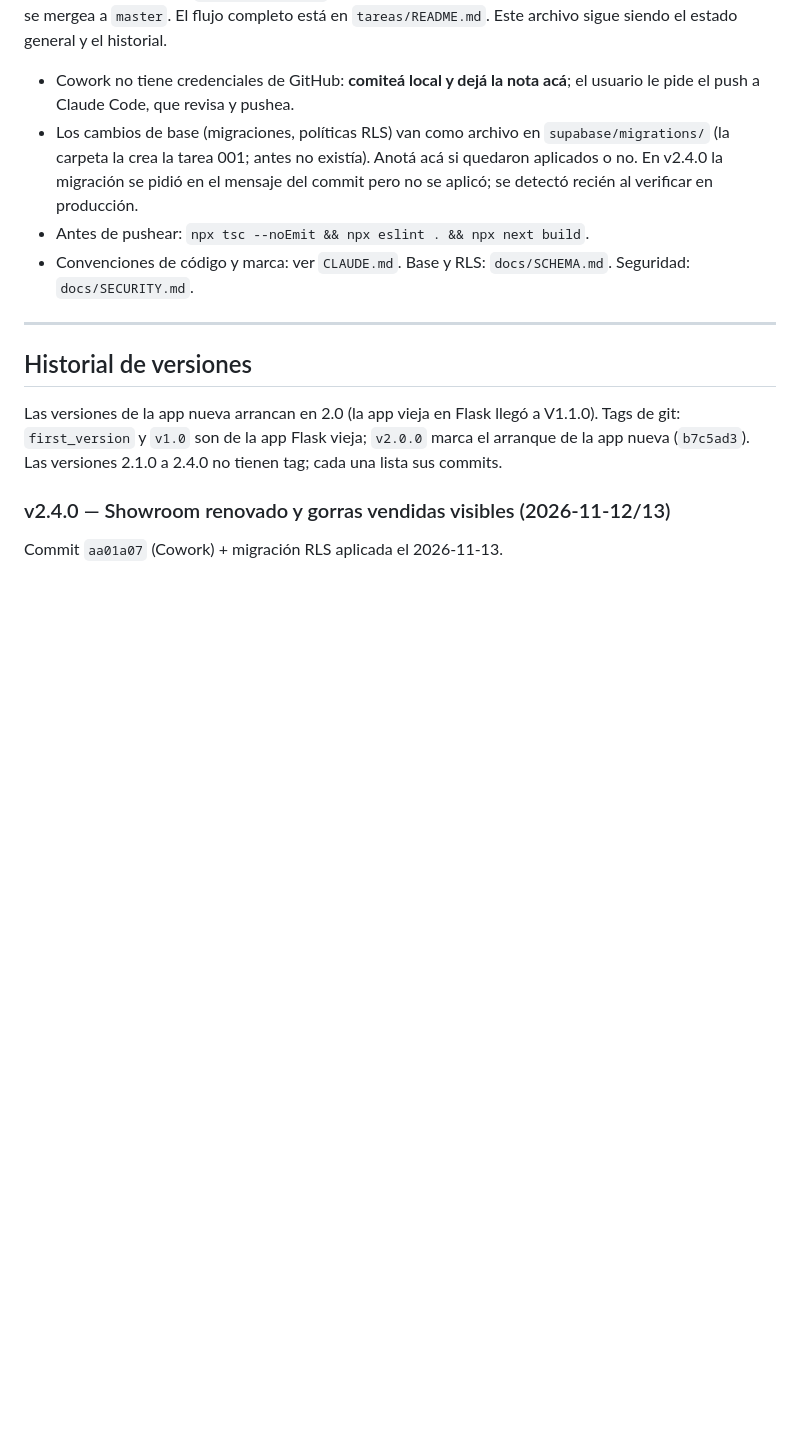
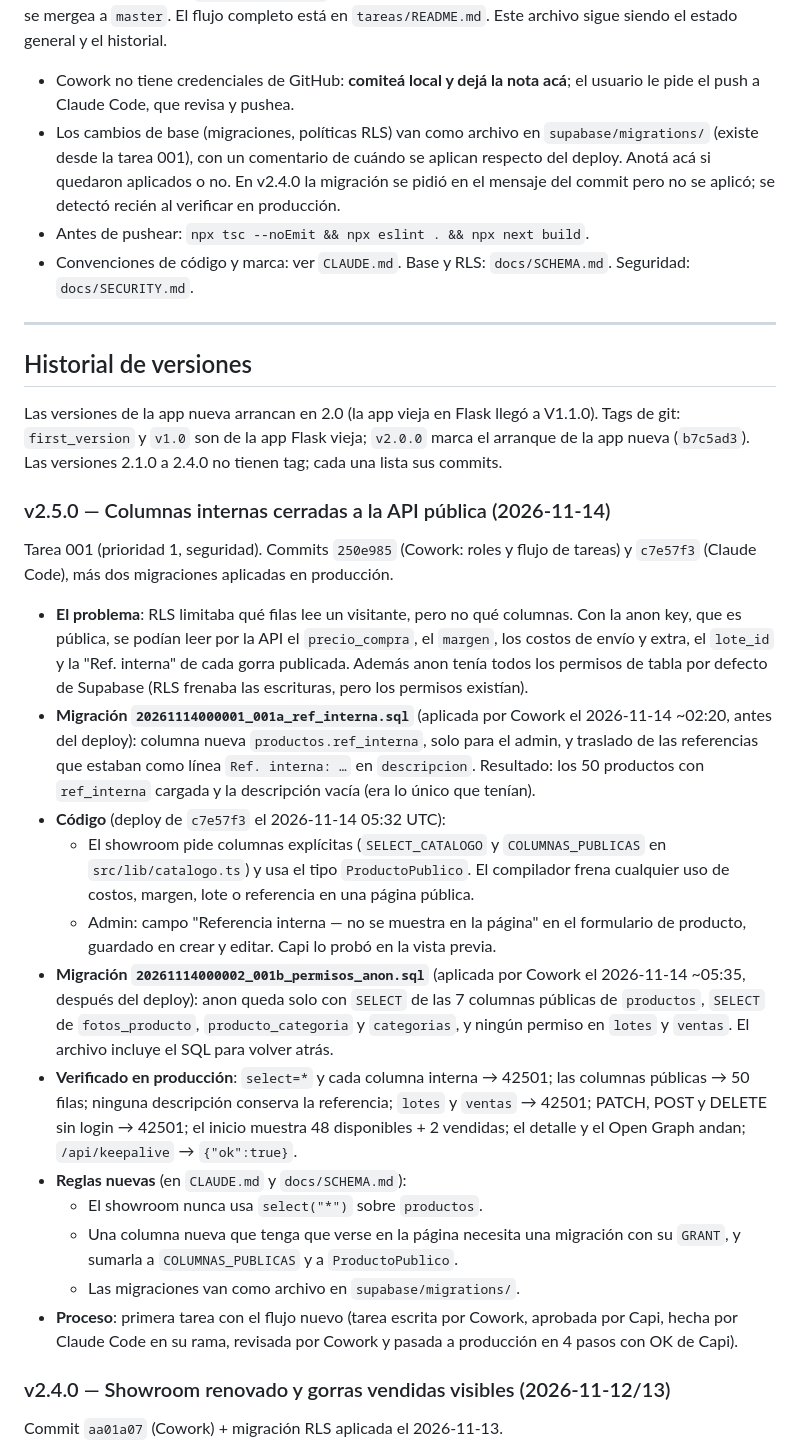
Before and after one commit to Lucas16AR/stock_app, a Markdown page: Estado proyecto.md, the part around one of its changes. GitHub-like rendering; blank space fills up the shorter version.

Commit message:
Cerrar la tarea 001: documentar v2.5.0 y migraciones aplicadas
- Estado proyecto.md: version v2.5.0 con el detalle de la tarea 001
  (problema, las dos migraciones con hora de aplicacion, codigo,
  verificacion en produccion y reglas nuevas); estado actual y
  pendientes al dia (002 a proponer, fotos de ocultos).
- docs/SCHEMA.md y docs/SECURITY.md: las migraciones 001a y 001b figuran
  como aplicadas en produccion el 2026-11-14.

Co-Authored-By: Claude Opus 5.5 <noreply@anthropic.com>

```diff
--- a/Estado proyecto.md
+++ b/Estado proyecto.md
@@ -58,8 +64,9 @@ historial.
 - Cowork no tiene credenciales de GitHub: **comiteá local y dejá la nota
   acá**; el usuario le pide el push a Claude Code, que revisa y pushea.
 - Los cambios de base (migraciones, políticas RLS) van como archivo en
-  `supabase/migrations/` (la carpeta la crea la tarea 001; antes no
-  existía). Anotá acá si quedaron aplicados o no. En v2.4.0 la
+  `supabase/migrations/` (existe desde la tarea 001), con un comentario
+  de cuándo se aplican respecto del deploy. Anotá acá si quedaron
+  aplicados o no. En v2.4.0 la
   migración se pidió en el mensaje del commit pero no se aplicó; se
   detectó recién al verificar en producción.
 - Antes de pushear: `npx tsc --noEmit && npx eslint . && npx next build`.
@@ -74,6 +81,51 @@ Las versiones de la app nueva arrancan en 2.0 (la app vieja en Flask
 llegó a V1.1.0). Tags de git: `first_version` y `v1.0` son de la app
 Flask vieja; `v2.0.0` marca el arranque de la app nueva (`b7c5ad3`). Las
 versiones 2.1.0 a 2.4.0 no tienen tag; cada una lista sus commits.
+
+### v2.5.0 — Columnas internas cerradas a la API pública (2026-11-14)
+Tarea 001 (prioridad 1, seguridad). Commits `250e985` (Cowork: roles y
+flujo de tareas) y `c7e57f3` (Claude Code), más dos migraciones
+aplicadas en producción.
+
+- **El problema**: RLS limitaba qué filas lee un visitante, pero no qué
+  columnas. Con la anon key, que es pública, se podían leer por la API el
+  `precio_compra`, el `margen`, los costos de envío y extra, el `lote_id`
+  y la "Ref. interna" de cada gorra publicada. Además anon tenía todos los
+  permisos de tabla por defecto de Supabase (RLS frenaba las escrituras,
+  pero los permisos existían).
+- **Migración `20261114000001_001a_ref_interna.sql`** (aplicada por Cowork
+  el 2026-11-14 ~02:20, antes del deploy): columna nueva
+  `productos.ref_interna`, solo para el admin, y traslado de las
+  referencias que estaban como línea `Ref. interna: …` en `descripcion`.
+  Resultado: los 50 productos con `ref_interna` cargada y la descripción
+  vacía (era lo único que tenían).
+- **Código** (deploy de `c7e57f3` el 2026-11-14 05:32 UTC):
+  - El showroom pide columnas explícitas (`SELECT_CATALOGO` y
+    `COLUMNAS_PUBLICAS` en `src/lib/catalogo.ts`) y usa el tipo
+    `ProductoPublico`. El compilador frena cualquier uso de costos,
+    margen, lote o referencia en una página pública.
+  - Admin: campo "Referencia interna — no se muestra en la página" en el
+    formulario de producto, guardado en crear y editar. Capi lo probó en
+    la vista previa.
+- **Migración `20261114000002_001b_permisos_anon.sql`** (aplicada por
+  Cowork el 2026-11-14 ~05:35, después del deploy): anon queda solo con
+  `SELECT` de las 7 columnas públicas de `productos`, `SELECT` de
+  `fotos_producto`, `producto_categoria` y `categorias`, y ningún permiso
+  en `lotes` y `ventas`. El archivo incluye el SQL para volver atrás.
+- **Verificado en producción**: `select=*` y cada columna interna → 42501;
+  las columnas públicas → 50 filas; ninguna descripción conserva la
+  referencia; `lotes` y `ventas` → 42501; PATCH, POST y DELETE sin login →
+  42501; el inicio muestra 48 disponibles + 2 vendidas; el detalle y el
+  Open Graph andan; `/api/keepalive` → `{"ok":true}`.
+- **Reglas nuevas** (en `CLAUDE.md` y `docs/SCHEMA.md`):
+  - El showroom nunca usa `select("*")` sobre `productos`.
+  - Una columna nueva que tenga que verse en la página necesita una
+    migración con su `GRANT`, y sumarla a `COLUMNAS_PUBLICAS` y a
+    `ProductoPublico`.
+  - Las migraciones van como archivo en `supabase/migrations/`.
+- **Proceso**: primera tarea con el flujo nuevo (tarea escrita por
+  Cowork, aprobada por Capi, hecha por Claude Code en su rama, revisada
+  por Cowork y pasada a producción en 4 pasos con OK de Capi).
 
 ### v2.4.0 — Showroom renovado y gorras vendidas visibles (2026-11-12/13)
 Commit `aa01a07` (Cowork) + migración RLS aplicada el 2026-11-13.
```
Also changed, not shown: other parts of Estado proyecto.md (+14 -8 lines), docs/SCHEMA.md (+2 -1 lines), docs/SECURITY.md (+8 -0 lines).
